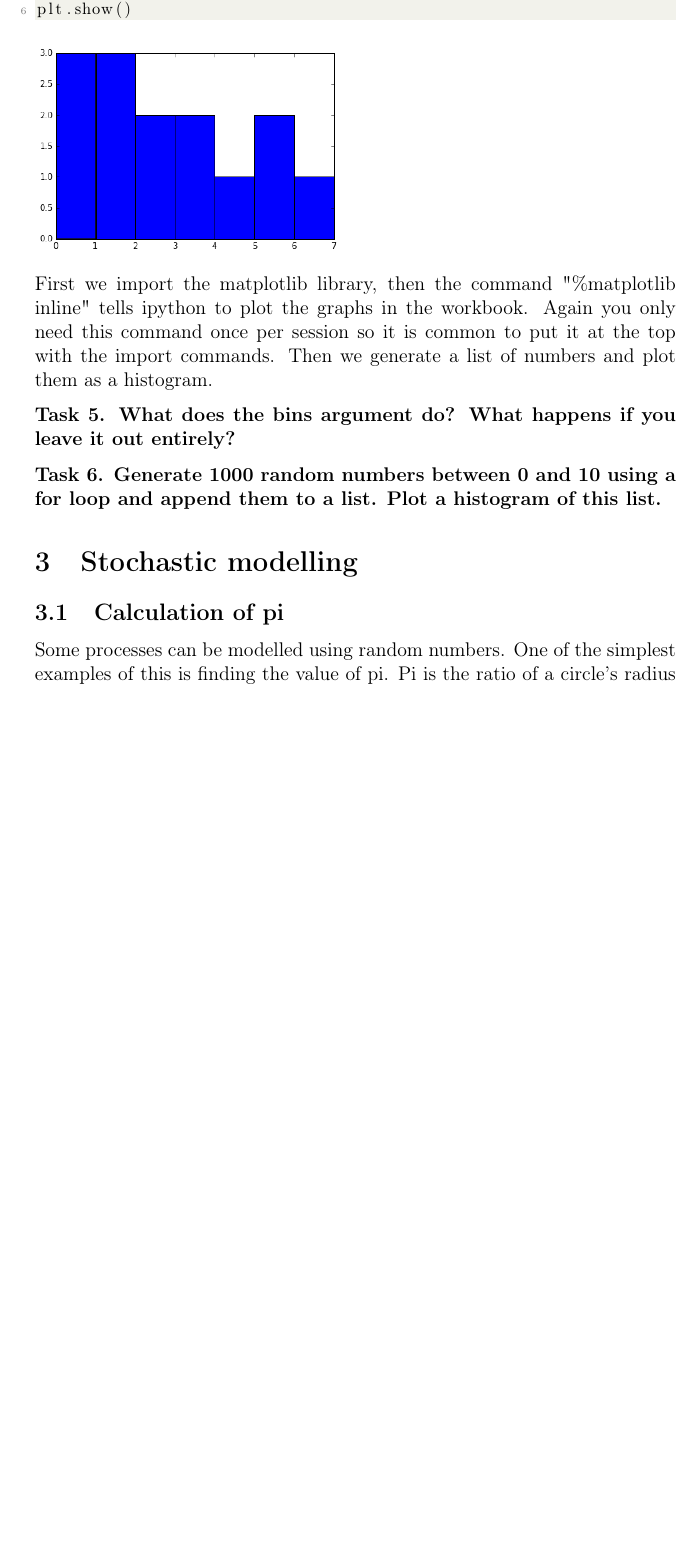
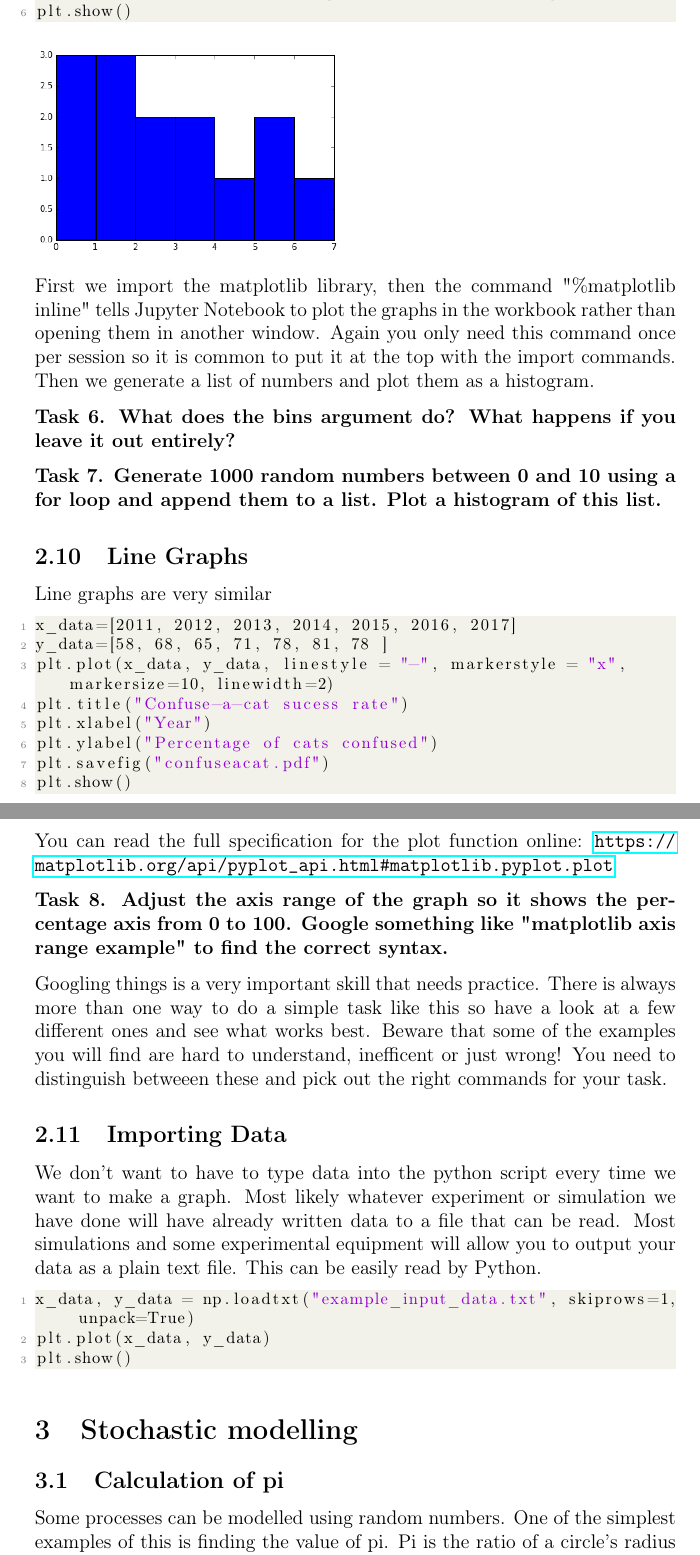
Before and after one commit to merrygoat/IntroToPython, a LaTeX document (Intro to MC with Python.tex, which reads chapters/intro_to_python.tex): part of page 8 of 18 before the commit and two parts of pages 8 and 9 of 19 after it, the two joined at a grey line, cut so that both start at the same text, the shorter picture padded with empty space. Compiled offline with pdfLaTeX.

Commit message:
2017 updates

```diff
--- a/Intro to MC with Python.tex
+++ b/Intro to MC with Python.tex
@@ -1,6 +1,6 @@
 \title{\vspace{-3cm}Introduction to Monte Carlo Simulation using Python}
 \author{
-	Peter Crowther, Joshua Robinson and C. Patrick Royall \\
+	Peter Crowther\\
 	HH Wills Physics Laboratory, Bristol
 }
 \date{\today}
--- a/chapters/intro_to_python.tex
+++ b/chapters/intro_to_python.tex
@@ -190,9 +191,32 @@ plt.hist(listofnumbers, bins=[0, 1, 2, 3, 4, 5, 6, 7])
 plt.show()\end{lstlisting}
 		\includegraphics[scale=0.5]{images/histogram}
 
-		First we import the matplotlib library, then the command "\%matplotlib inline" tells ipython to plot the graphs in the workbook. Again you only need this command once per session so it is common to put it at the top with the import commands. Then we generate a list of numbers and plot them as a histogram.
+		First we import the matplotlib library, then the command "\%matplotlib inline" tells Jupyter Notebook to plot the graphs in the workbook rather than opening them in another window. Again you only need this command once per session so it is common to put it at the top with the import commands. Then we generate a list of numbers and plot them as a histogram.
 		\begin{task}What does the bins argument do? What happens if you leave it out entirely?\end{task}
 		\begin{task}Generate 1000 random numbers between 0 and 10 using a for loop and append them to a list. Plot a histogram of this list.\end{task}
+
+	\subsection{Line Graphs}
+		Line graphs are very similar
+		\begin{lstlisting}[language=Python]
+x_data=[2011, 2012, 2013, 2014, 2015, 2016, 2017]
+y_data=[58, 68, 65, 71, 78, 81, 78 ]
+plt.plot(x_data, y_data, linestyle = "-", markerstyle = "x", markersize=10, linewidth=2)
+plt.title("Confuse-a-cat sucess rate")
+plt.xlabel("Year")
+plt.ylabel("Percentage of cats confused")
+plt.savefig("confuseacat.pdf")
+plt.show()\end{lstlisting}
+
+You can read the full specification for the plot function online: \url{https://matplotlib.org/api/pyplot_api.html#matplotlib.pyplot.plot}
+\begin{task}Adjust the axis range of the graph so it shows the percentage axis from 0 to 100. Google something like "matplotlib axis range example" to find the correct syntax.\end{task}
+Googling things is a very important skill that needs practice. There is always more than one way to do a simple task like this so have a look at a few different ones and see what works best. Beware that some of the examples you will find are hard to understand, inefficent or just wrong! You need to distinguish betweeen these and pick out the right commands for your task.
+
+	\subsection{Importing Data}
+		We don't want to have to type data into the python script every time we want to make a graph. Most likely whatever experiment or simulation we have done will have already written data to a file that can be read. Most simulations and some experimental equipment will allow you to output your data as a plain text file. This can be easily read by Python.
+		\begin{lstlisting}[language=Python]
+x_data, y_data = np.loadtxt("example_input_data.txt", skiprows=1, unpack=True)
+plt.plot(x_data, y_data)
+plt.show()\end{lstlisting}
 
 \section{Stochastic modelling}
 	\subsection{Calculation of pi}
```
Also changed, not shown: chapters/monte_carlo_methods.tex (+1 -1 lines), chapters/pre_intro.tex (+3 -8 lines), Intro to MC with Python.pdf, chapters/intro_to_python.tex (19 more changed lines).
